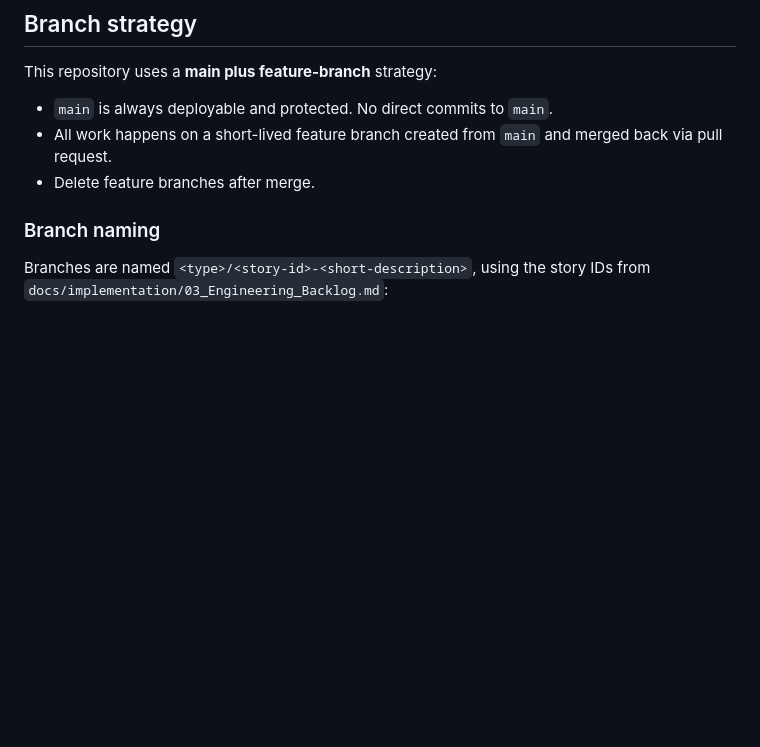
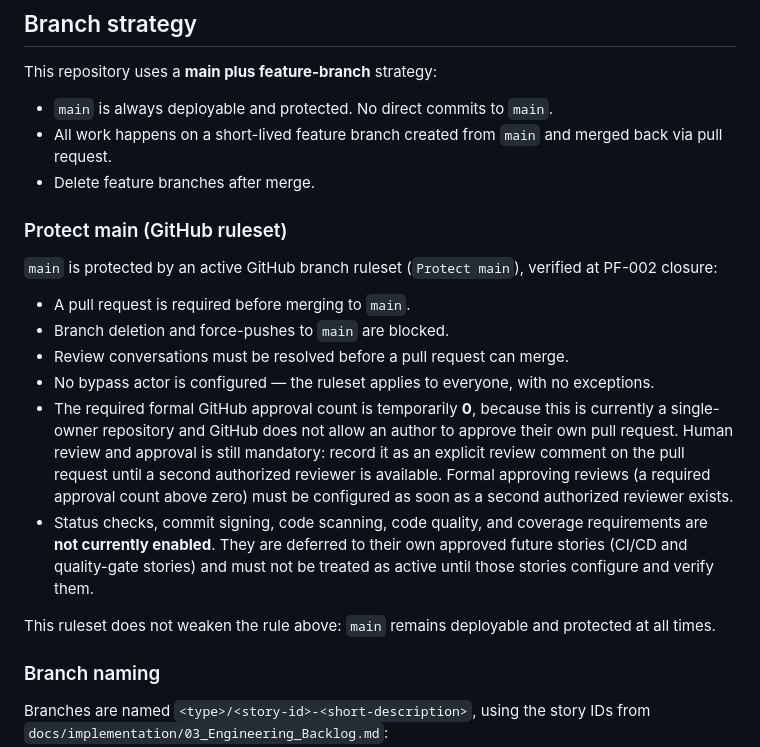
Before and after one commit to onelegalprohq/onelegalpro, a Markdown page: CONTRIBUTING.md, the part around the change. Rendered like a GitHub page; blank space fills up the shorter version.

Commit message:
docs(pf-002): record repository protection standards

```diff
--- a/CONTRIBUTING.md
+++ b/CONTRIBUTING.md
@@ -9,6 +9,19 @@ This repository uses a **main plus feature-branch** strategy:
 - `main` is always deployable and protected. No direct commits to `main`.
 - All work happens on a short-lived feature branch created from `main` and merged back via pull request.
 - Delete feature branches after merge.
+
+### Protect main (GitHub ruleset)
+
+`main` is protected by an active GitHub branch ruleset (`Protect main`), verified at PF-002 closure:
+
+- A pull request is required before merging to `main`.
+- Branch deletion and force-pushes to `main` are blocked.
+- Review conversations must be resolved before a pull request can merge.
+- No bypass actor is configured — the ruleset applies to everyone, with no exceptions.
+- The required formal GitHub approval count is temporarily **0**, because this is currently a single-owner repository and GitHub does not allow an author to approve their own pull request. Human review and approval is still mandatory: record it as an explicit review comment on the pull request until a second authorized reviewer is available. Formal approving reviews (a required approval count above zero) must be configured as soon as a second authorized reviewer exists.
+- Status checks, commit signing, code scanning, code quality, and coverage requirements are **not currently enabled**. They are deferred to their own approved future stories (CI/CD and quality-gate stories) and must not be treated as active until those stories configure and verify them.
+
+This ruleset does not weaken the rule above: `main` remains deployable and protected at all times.
 
 ### Branch naming
 
```
Also changed, not shown: docs/PROJECT_STATUS.md (+6 -5 lines), docs/implementation/03_Engineering_Backlog.md (+2 -2 lines).
